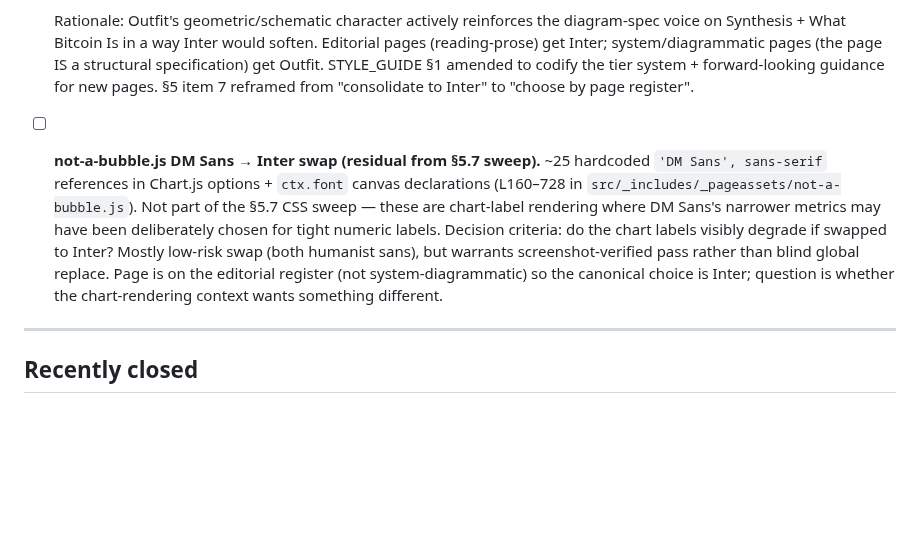
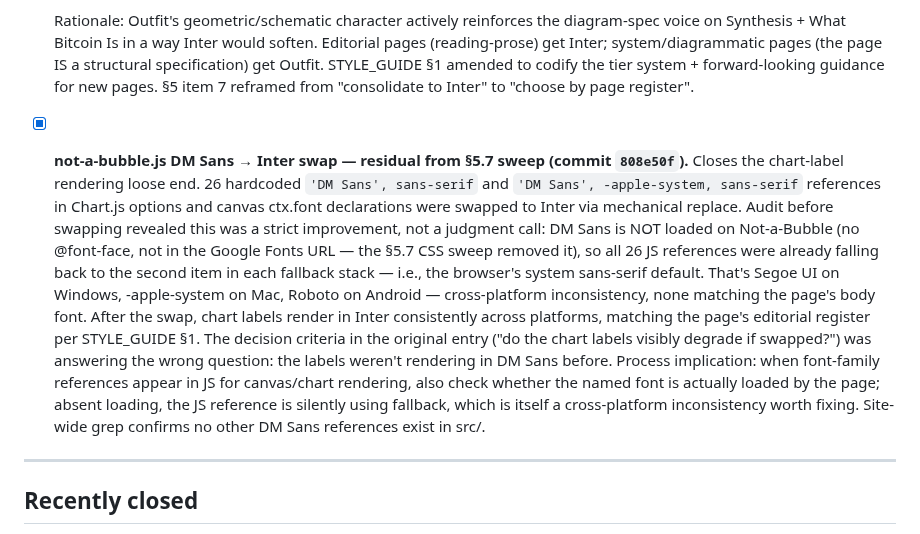
Before and after one commit to Lastcoinstanding/lastcoinstanding.com, a Markdown page: TECH_DEBT.md, the part around the change. Drawn GitHub-style; blank space fills up the shorter version.

Commit message:
TECH_DEBT close: not-a-bubble.js DM Sans → Inter swap (commit 808e50f)
§7 Audit gaps (process improvements) — final open item closed.
26 chart-label font-family references swapped from DM Sans to
Inter. Audit revealed the original entry's decision criteria
("do chart labels degrade if swapped?") was answering the wrong
question — DM Sans was not loaded on the page, so the JS
references were silently falling back to system sans-serif,
which is cross-platform inconsistent. Swap is a strict
improvement: chart labels now render in Inter across all
platforms, matching the page's editorial register.

Process learning captured in the closed entry: when font-family
references appear in JS for canvas/chart rendering, check
whether the named font is actually loaded; absent loading, the
JS reference is silently using fallback, which is itself a
cross-platform inconsistency worth fixing.

§7 has no open items. The "Audit gaps" section now serves
purely as a record of three process learnings:
  - Phase 5 §5.7 audit incompleteness (caught in 89011ea)
  - §5.7 sweep split-decision rationale (commit 6c6c7c2)
  - JS font references silently using fallback (commit 808e50f)

```diff
--- a/TECH_DEBT.md
+++ b/TECH_DEBT.md
@@ -90,7 +90,7 @@ Items where the right call needs either visual review or a designer's judgment r
 
   Rationale: Outfit's geometric/schematic character actively reinforces the diagram-spec voice on Synthesis + What Bitcoin Is in a way Inter would soften. Editorial pages (reading-prose) get Inter; system/diagrammatic pages (the page IS a structural specification) get Outfit. STYLE_GUIDE §1 amended to codify the tier system + forward-looking guidance for new pages. §5 item 7 reframed from "consolidate to Inter" to "choose by page register".
 
-- [ ] **not-a-bubble.js DM Sans → Inter swap (residual from §5.7 sweep).** ~25 hardcoded `'DM Sans', sans-serif` references in Chart.js options + `ctx.font` canvas declarations (L160–728 in `src/_includes/_pageassets/not-a-bubble.js`). Not part of the §5.7 CSS sweep — these are chart-label rendering where DM Sans's narrower metrics may have been deliberately chosen for tight numeric labels. Decision criteria: do the chart labels visibly degrade if swapped to Inter? Mostly low-risk swap (both humanist sans), but warrants screenshot-verified pass rather than blind global replace. Page is on the editorial register (not system-diagrammatic) so the canonical choice is Inter; question is whether the chart-rendering context wants something different.
+- [x] **not-a-bubble.js DM Sans → Inter swap — residual from §5.7 sweep (commit `808e50f`).** Closes the chart-label rendering loose end. 26 hardcoded `'DM Sans', sans-serif` and `'DM Sans', -apple-system, sans-serif` references in Chart.js options and canvas ctx.font declarations were swapped to Inter via mechanical replace. Audit before swapping revealed this was a strict improvement, not a judgment call: DM Sans is NOT loaded on Not-a-Bubble (no @font-face, not in the Google Fonts URL — the §5.7 CSS sweep removed it), so all 26 JS references were already falling back to the second item in each fallback stack — i.e., the browser's system sans-serif default. That's Segoe UI on Windows, -apple-system on Mac, Roboto on Android — cross-platform inconsistency, none matching the page's body font. After the swap, chart labels render in Inter consistently across platforms, matching the page's editorial register per STYLE_GUIDE §1. The decision criteria in the original entry ("do the chart labels visibly degrade if swapped?") was answering the wrong question: the labels weren't rendering in DM Sans before. Process implication: when font-family references appear in JS for canvas/chart rendering, also check whether the named font is actually loaded by the page; absent loading, the JS reference is silently using fallback, which is itself a cross-platform inconsistency worth fixing. Site-wide grep confirms no other DM Sans references exist in src/.
 
 ---
 
```
